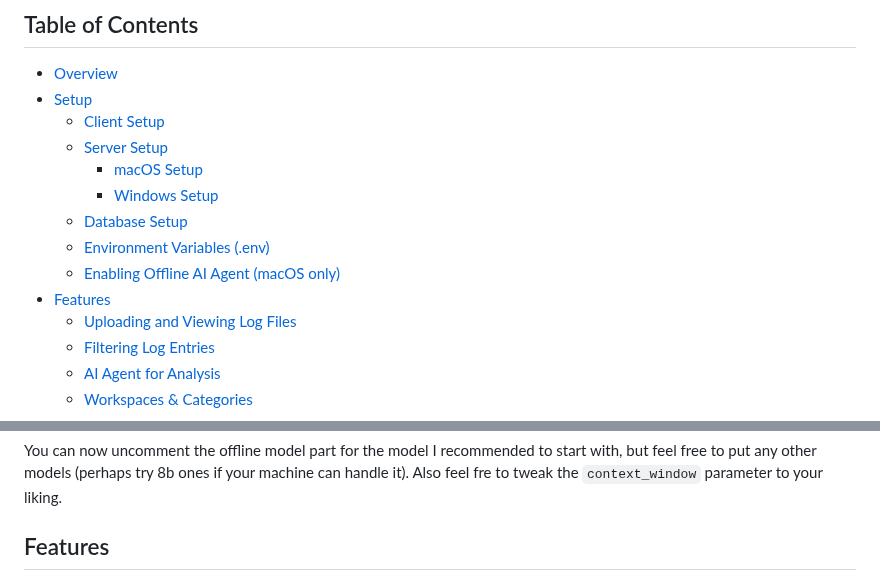
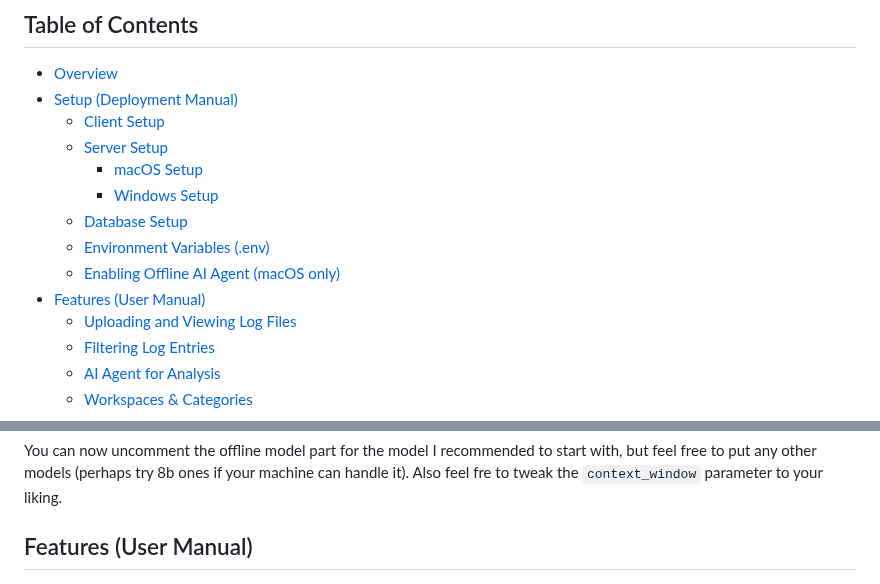
Before and after one commit to igreat/log-viewer, a Markdown page: README.md, 2 parts joined by grey strips. Rendered like a GitHub page.

```diff
--- a/README.md
+++ b/README.md
@@ -5,7 +5,7 @@ A modern log viewer tool designed for Cisco engineers to quickly view, filter, a
 ## Table of Contents
 
 - [Overview](#overview)
-- [Setup](#setup)
+- [Setup (Deployment Manual)](#setup)
   - [Client Setup](#client-setup)
   - [Server Setup](#server-setup)
     - [macOS Setup](#macos-setup)
@@ -13,7 +13,7 @@ A modern log viewer tool designed for Cisco engineers to quickly view, filter, a
   - [Database Setup](#database-setup)
   - [Environment Variables (.env)](#environment-variables-env)
   - [Enabling Offline AI Agent (macOS only)](#enabling-offline-ai-agent-macos-only)
-- [Features](#features)
+- [Features (User Manual)](#features)
   - [Uploading and Viewing Log Files](#uploading-and-viewing-log-files)
   - [Filtering Log Entries](#filtering-log-entries)
   - [AI Agent for Analysis](#ai-agent-for-analysis)
@@ -239,7 +239,7 @@ models: dict[str, ModelClient] = {
 
 You can now uncomment the offline model part for the model I recommended to start with, but feel free to put any other models (perhaps try 8b ones if your machine can handle it). Also feel fre to tweak the `context_window` parameter to your liking.
 
-## Features
+## Features (User Manual)
 
 ![Main Page](client/images/main-page.png)
 
```
